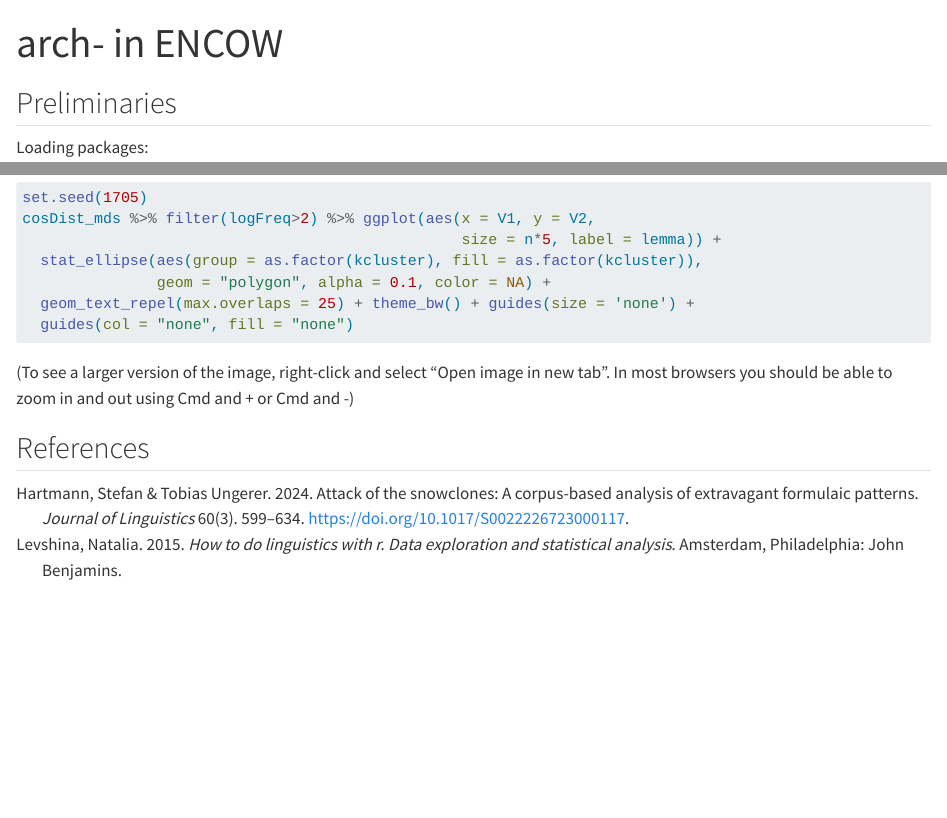
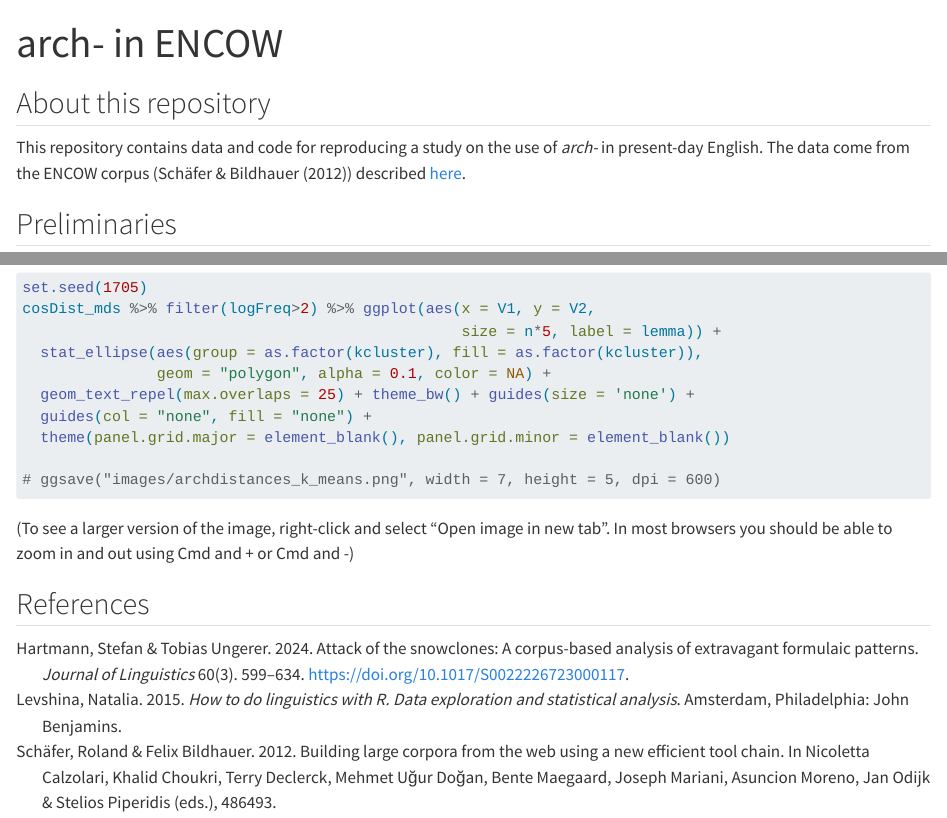
Before and after one commit to hartmast/arch_FL, a Quarto document (index.qmd): the page in a window 1100 px wide, from its top, and a second part further down, joined at a grey line. Rendered offline with R 4.5, knitr and Pandoc in place of Quarto, with nearby package versions; the code chunks are not run, so their results and figures are left out; long lines of code are wrapped.

````diff
--- a/index.qmd
+++ b/index.qmd
@@ -5,6 +5,10 @@
 bibliography: references.bib
 csl: unified-style-sheet-for-linguistics.csl
 ---
+
+## About this repository
+
+This repository contains data and code for reproducing a study on the use of *arch-* in present-day English. The data come from the ENCOW corpus (@schaferBuildingLargeCorpora2012) described [here](https://web.archive.org/web/20210924132944/https://corporafromtheweb.org/encow16/).
 
 ## Preliminaries
 
@@ -127,8 +131,10 @@
   stat_ellipse(aes(group = as.factor(kcluster), fill = as.factor(kcluster)),
                geom = "polygon", alpha = 0.1, color = NA) +
   geom_text_repel(max.overlaps = 25) + theme_bw() + guides(size = 'none') +
-  guides(col = "none", fill = "none")
+  guides(col = "none", fill = "none") +
+  theme(panel.grid.major = element_blank(), panel.grid.minor = element_blank())
 
+# ggsave("images/archdistances_k_means.png", width = 7, height = 5, dpi = 600)
 ```
 
 (To see a larger version of the image, right-click and select "Open image in new tab". In most browsers you should be able to zoom in and out using Cmd and + or Cmd and -)
--- a/references.bib
+++ b/references.bib
@@ -23,3 +23,13 @@
 	note = {Citation Key: levshinaHowLinguisticsData2015},
 	address = {Amsterdam, Philadelphia}
 }
+
+@inbook{schaferBuildingLargeCorpora2012,
+	title = {Building Large Corpora from the Web Using a New Efficient Tool Chain},
+	author = {{Schäfer}, Roland and Bildhauer, Felix},
+	editor = {Calzolari, Nicoletta and Choukri, Khalid and Declerck, Terry and {U{\u{g}}ur Do{\u{g}}an}, Mehmet and Maegaard, Bente and Mariani, Joseph and Moreno, Asuncion and Odijk, Jan and Piperidis, Stelios},
+	year = {2012},
+	date = {2012},
+	pages = {486{\textendash}493},
+	note = {Citation Key: schaferBuildingLargeCorpora2012}
+}
````
Also changed, not shown: images/archdistances_k_means.png, index.html, index_files/figure-html/unnamed-chunk-6-1.png, index_files/figure-html/unnamed-chunk-7-1.png, references.bib (2 more changed lines), 1 other file.
